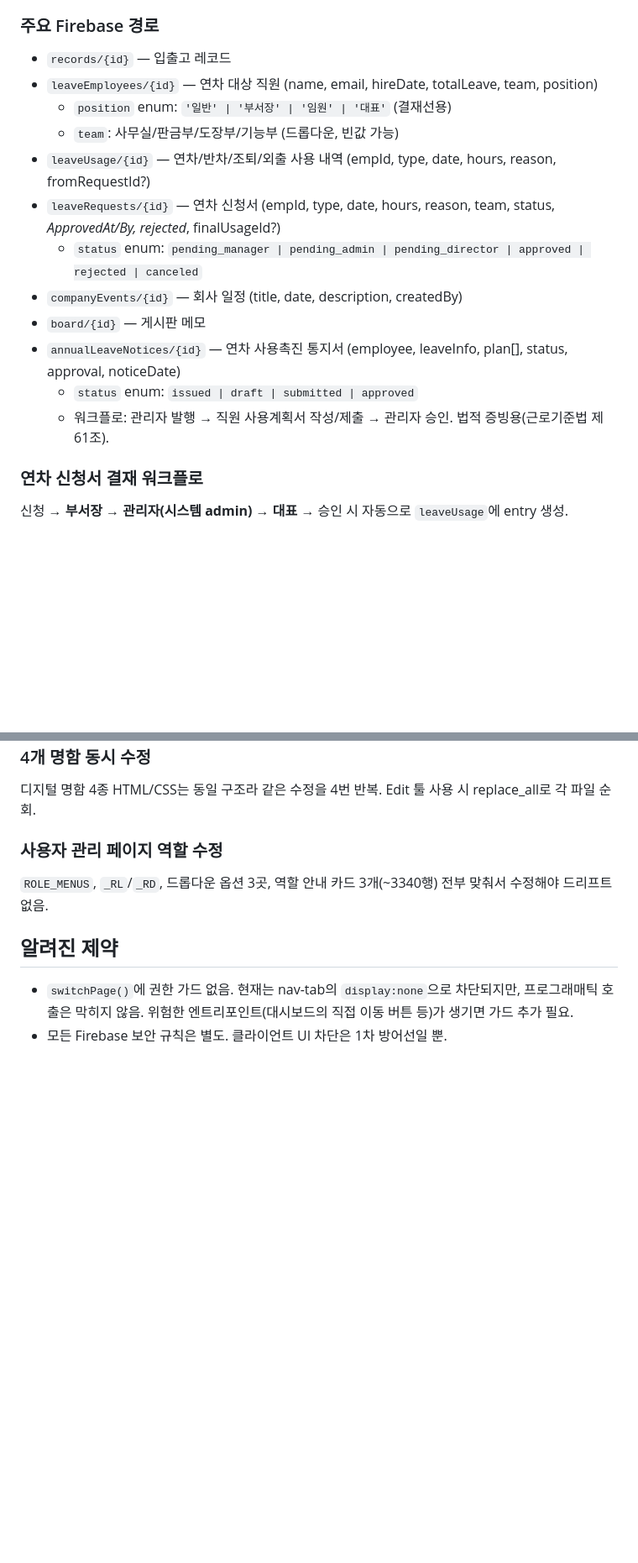
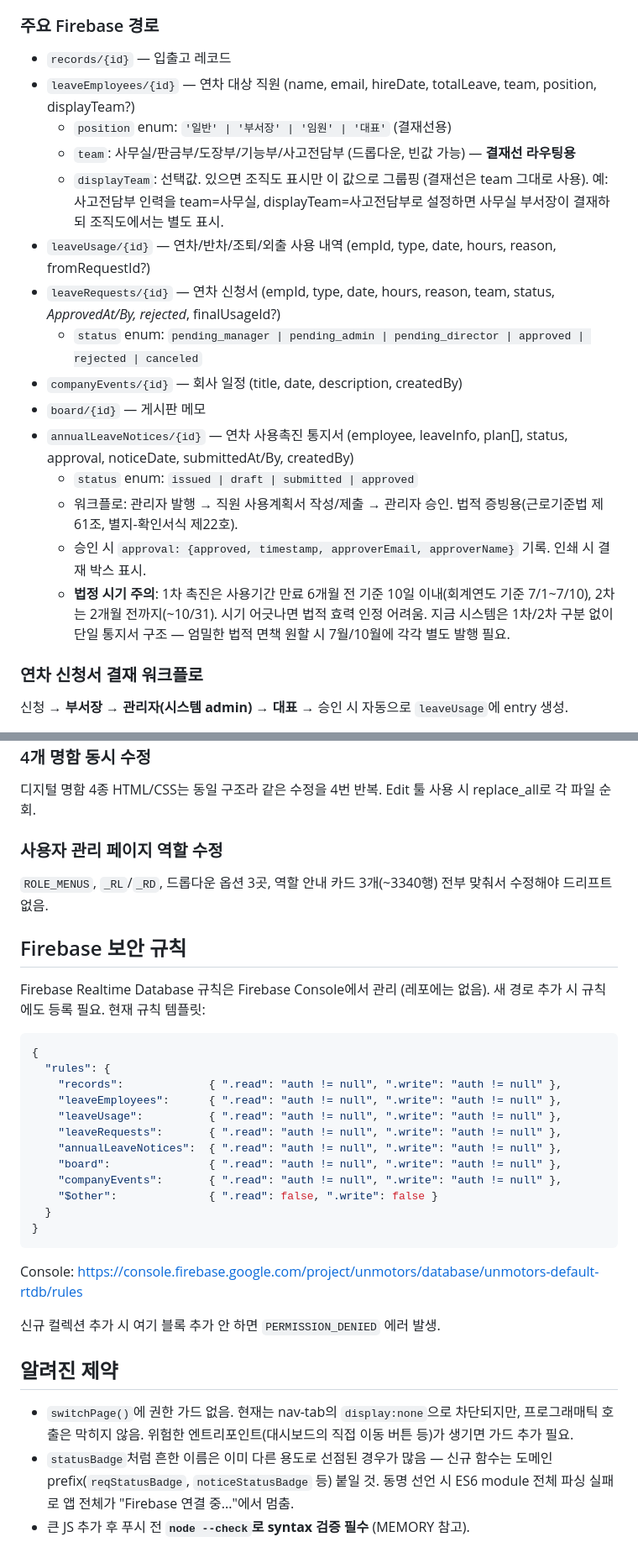
Before and after one commit to un910315-cyber/kgm-seongsu-home, a Markdown page: CLAUDE.md, 2 parts joined by grey strips. Shown at 84% size. Drawn GitHub-style; blank space fills up the shorter version.

````diff
--- a/CLAUDE.md
+++ b/CLAUDE.md
@@ -49,17 +49,20 @@ Firestore `users/{email}.role` 필드:
 ### 주요 Firebase 경로
 
 - `records/{id}` — 입출고 레코드
-- `leaveEmployees/{id}` — 연차 대상 직원 (name, email, hireDate, totalLeave, team, position)
+- `leaveEmployees/{id}` — 연차 대상 직원 (name, email, hireDate, totalLeave, team, position, displayTeam?)
   - `position` enum: `'일반' | '부서장' | '임원' | '대표'` (결재선용)
-  - `team`: 사무실/판금부/도장부/기능부 (드롭다운, 빈값 가능)
+  - `team`: 사무실/판금부/도장부/기능부/사고전담부 (드롭다운, 빈값 가능) — **결재선 라우팅용**
+  - `displayTeam`: 선택값. 있으면 조직도 표시만 이 값으로 그룹핑 (결재선은 team 그대로 사용). 예: 사고전담부 인력을 team=사무실, displayTeam=사고전담부로 설정하면 사무실 부서장이 결재하되 조직도에서는 별도 표시.
 - `leaveUsage/{id}` — 연차/반차/조퇴/외출 사용 내역 (empId, type, date, hours, reason, fromRequestId?)
 - `leaveRequests/{id}` — 연차 신청서 (empId, type, date, hours, reason, team, status, *ApprovedAt/By, rejected*, finalUsageId?)
   - `status` enum: `pending_manager | pending_admin | pending_director | approved | rejected | canceled`
 - `companyEvents/{id}` — 회사 일정 (title, date, description, createdBy)
 - `board/{id}` — 게시판 메모
-- `annualLeaveNotices/{id}` — 연차 사용촉진 통지서 (employee, leaveInfo, plan[], status, approval, noticeDate)
+- `annualLeaveNotices/{id}` — 연차 사용촉진 통지서 (employee, leaveInfo, plan[], status, approval, noticeDate, submittedAt/By, createdBy)
   - `status` enum: `issued | draft | submitted | approved`
-  - 워크플로: 관리자 발행 → 직원 사용계획서 작성/제출 → 관리자 승인. 법적 증빙용(근로기준법 제61조).
+  - 워크플로: 관리자 발행 → 직원 사용계획서 작성/제출 → 관리자 승인. 법적 증빙용(근로기준법 제61조, 별지-확인서식 제22호).
+  - 승인 시 `approval: {approved, timestamp, approverEmail, approverName}` 기록. 인쇄 시 결재 박스 표시.
+  - **법정 시기 주의**: 1차 촉진은 사용기간 만료 6개월 전 기준 10일 이내(회계연도 기준 7/1~7/10), 2차는 2개월 전까지(~10/31). 시기 어긋나면 법적 효력 인정 어려움. 지금 시스템은 1차/2차 구분 없이 단일 통지서 구조 — 엄밀한 법적 면책 원할 시 7월/10월에 각각 별도 발행 필요.
 
 ### 연차 신청서 결재 워크플로
 
@@ -123,7 +150,31 @@ Firestore `users/{email}.role` 필드:
 
 `ROLE_MENUS`, `_RL`/`_RD`, 드롭다운 옵션 3곳, 역할 안내 카드 3개(~3340행) 전부 맞춰서 수정해야 드리프트 없음.
 
+## Firebase 보안 규칙
+
+Firebase Realtime Database 규칙은 Firebase Console에서 관리 (레포에는 없음). 새 경로 추가 시 규칙에도 등록 필요. 현재 규칙 템플릿:
+
+```json
+{
+  "rules": {
+    "records":             { ".read": "auth != null", ".write": "auth != null" },
+    "leaveEmployees":      { ".read": "auth != null", ".write": "auth != null" },
+    "leaveUsage":          { ".read": "auth != null", ".write": "auth != null" },
+    "leaveRequests":       { ".read": "auth != null", ".write": "auth != null" },
+    "annualLeaveNotices":  { ".read": "auth != null", ".write": "auth != null" },
+    "board":               { ".read": "auth != null", ".write": "auth != null" },
+    "companyEvents":       { ".read": "auth != null", ".write": "auth != null" },
+    "$other":              { ".read": false, ".write": false }
+  }
+}
+```
+
+Console: https://console.firebase.google.com/project/unmotors/database/unmotors-default-rtdb/rules
+
+신규 컬렉션 추가 시 여기 블록 추가 안 하면 `PERMISSION_DENIED` 에러 발생.
+
 ## 알려진 제약
 
 - `switchPage()`에 권한 가드 없음. 현재는 nav-tab의 `display:none`으로 차단되지만, 프로그래매틱 호출은 막히지 않음. 위험한 엔트리포인트(대시보드의 직접 이동 버튼 등)가 생기면 가드 추가 필요.
-- 모든 Firebase 보안 규칙은 별도. 클라이언트 UI 차단은 1차 방어선일 뿐.
+- `statusBadge`처럼 흔한 이름은 이미 다른 용도로 선점된 경우가 많음 — 신규 함수는 도메인 prefix(`reqStatusBadge`, `noticeStatusBadge` 등) 붙일 것. 동명 선언 시 ES6 module 전체 파싱 실패로 앱 전체가 "Firebase 연결 중..."에서 멈춤.
+- 큰 JS 추가 후 푸시 전 **`node --check`로 syntax 검증 필수** (MEMORY 참고).
````
Also changed, not shown: other parts of CLAUDE.md (+28 -4 lines).
